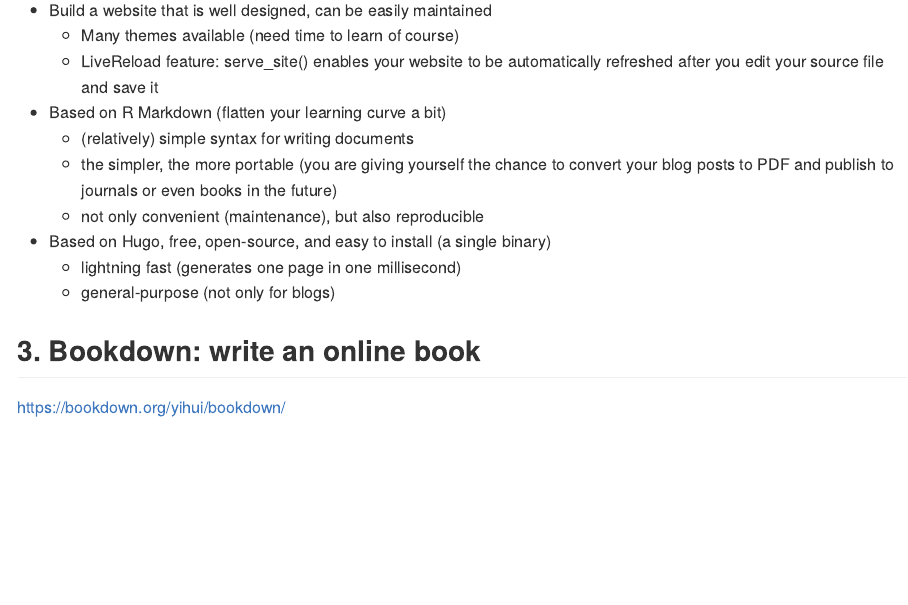
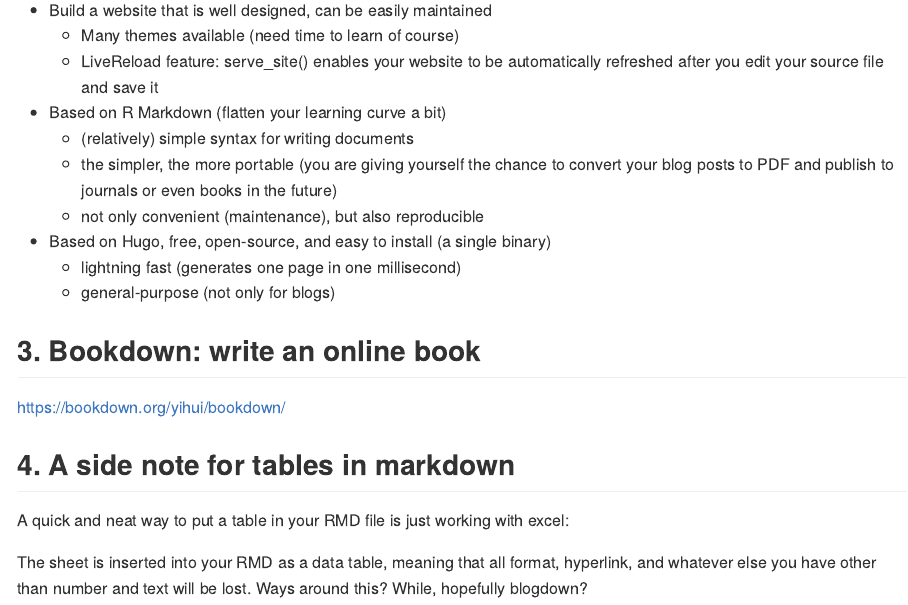
Before and after one commit to claireconglizhang/my-r-note, an R Markdown document (note2.Rmd): the page in a window 1100 px wide, from 1830 px down. The pictures show the output file note2.md that the author committed with the source, drawn offline in the style of GitHub.

Commit message:
manual table in rmd

````diff
--- a/note2.Rmd
+++ b/note2.Rmd
@@ -81,3 +81,16 @@
 ## 3. Bookdown: write an online book
 
 https://bookdown.org/yihui/bookdown/
+
+## 4. A side note for tables in markdown
+
+A quick and neat way to put a table in your RMD file is just working with excel:
+
+```{r, echo=FALSE, results='asis'}
+# d <- readxl::read_xlsx(here::here("the path", "the file"))
+# d %>%
+#   knitr::kable()
+```
+
+
+The sheet is inserted into your RMD as a data table, meaning that all format, hyperlink, and whatever else you have other than number and text will be lost. Ways around this? While, hopefully blogdown?
````
Also changed, not shown: README.html (added), README.md, note2.md.
